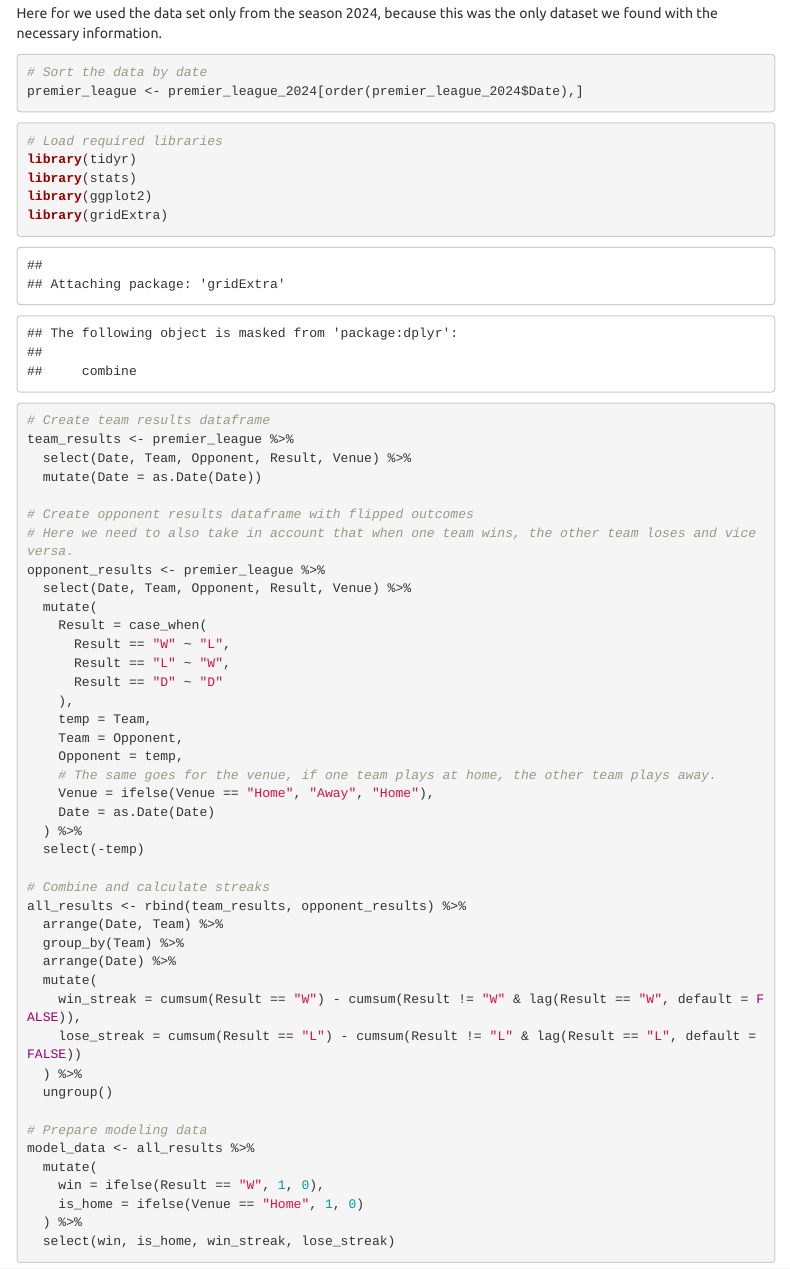
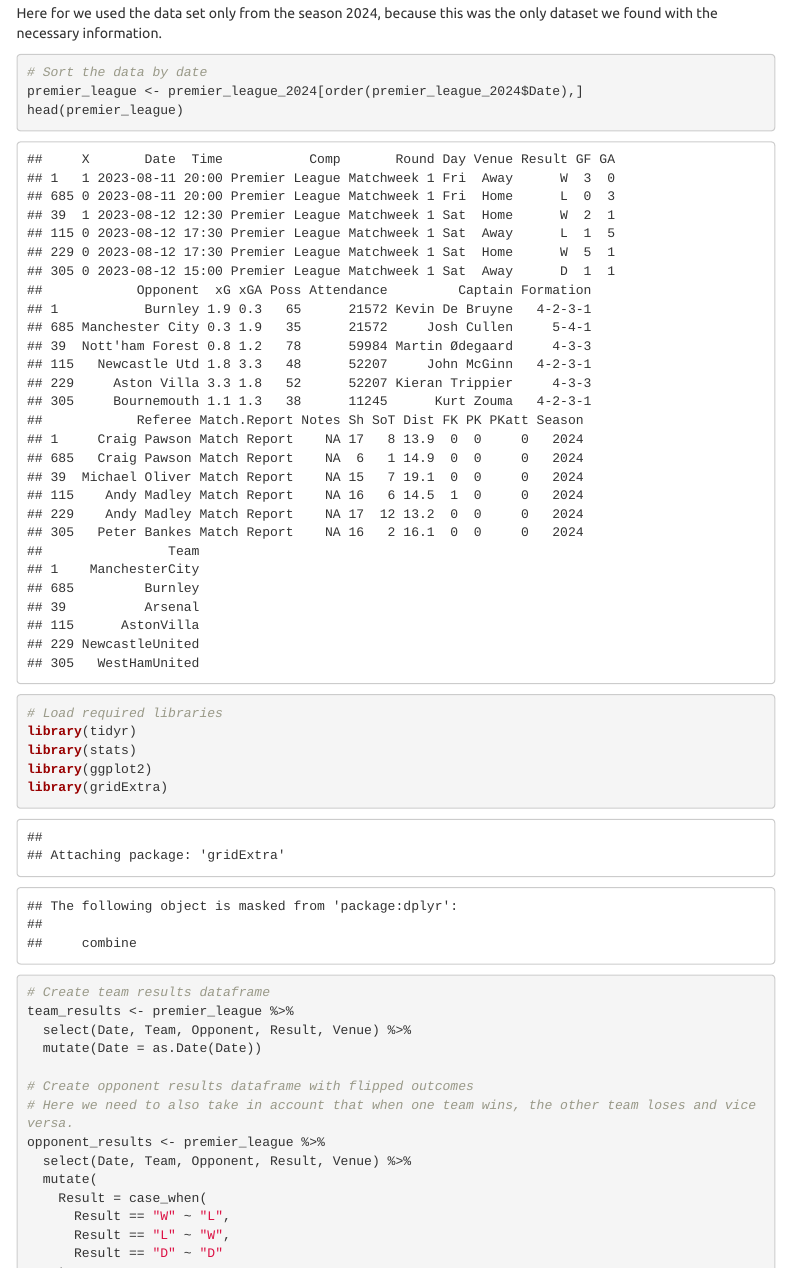
Before and after one commit to abishanaru/Natural_Experiments, an R Markdown document (Assignment_Abishan_ Daniel.Rmd): the page in a window 1100 px wide, from 1740 px down. Rendered offline with R 4.5, knitr and Pandoc, with nearby package versions; code that draws random numbers runs with fixed seeds of ours; menus at the side of the page are left out.

Commit message:
small changes

````diff
--- a/Assignment_Abishan_ Daniel.Rmd
+++ b/Assignment_Abishan_ Daniel.Rmd
@@ -73,6 +73,7 @@
 ```{r}
 # Sort the data by date
 premier_league <- premier_league_2024[order(premier_league_2024$Date),]
+head(premier_league)
 ```
 
 
````
Also changed, not shown: Assignment_Abishan_-Daniel.html, Assignment_Abishan_ Daniel.Rmd (1 more changed lines).
